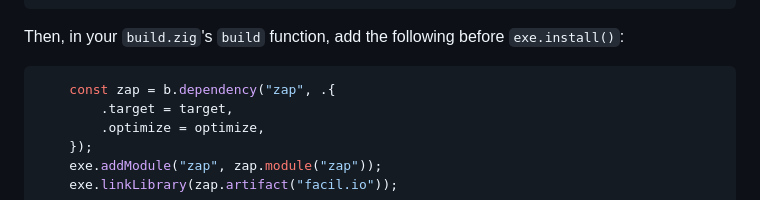
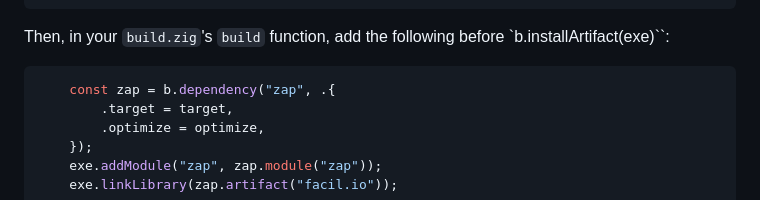
Before and after one commit to zigzap/zap, a Markdown page: README.md, the part around the change. GitHub-like rendering.

Commit message:
README: update build instr to latest zig

````diff
--- a/README.md
+++ b/README.md
@@ -150,7 +150,7 @@ To add zap to `build.zig.zon`:
 ```
 
 Then, in your `build.zig`'s `build` function, add the following before
-`exe.install()`:
+`b.installArtifact(exe)``:
 
 ```zig
     const zap = b.dependency("zap", .{
````
